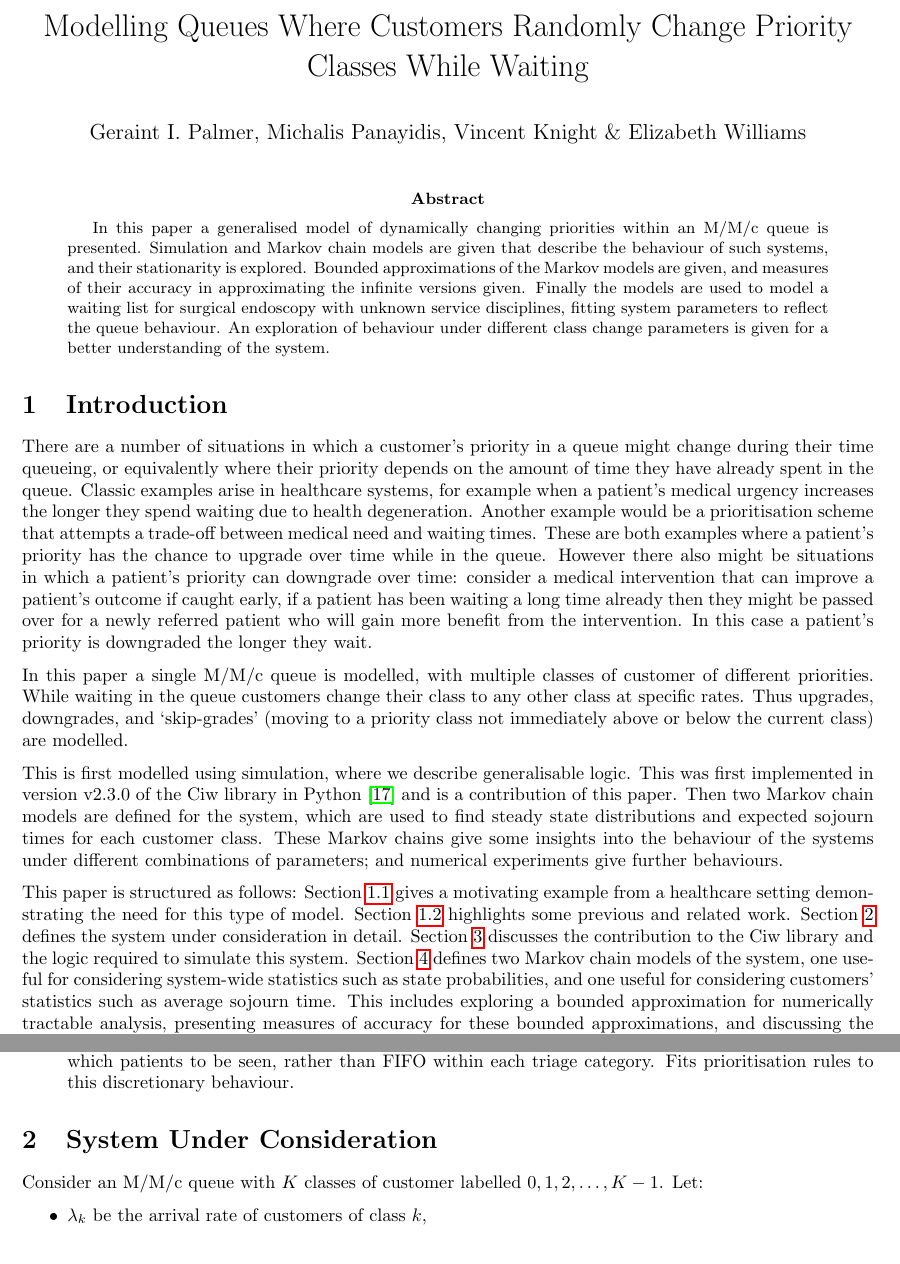
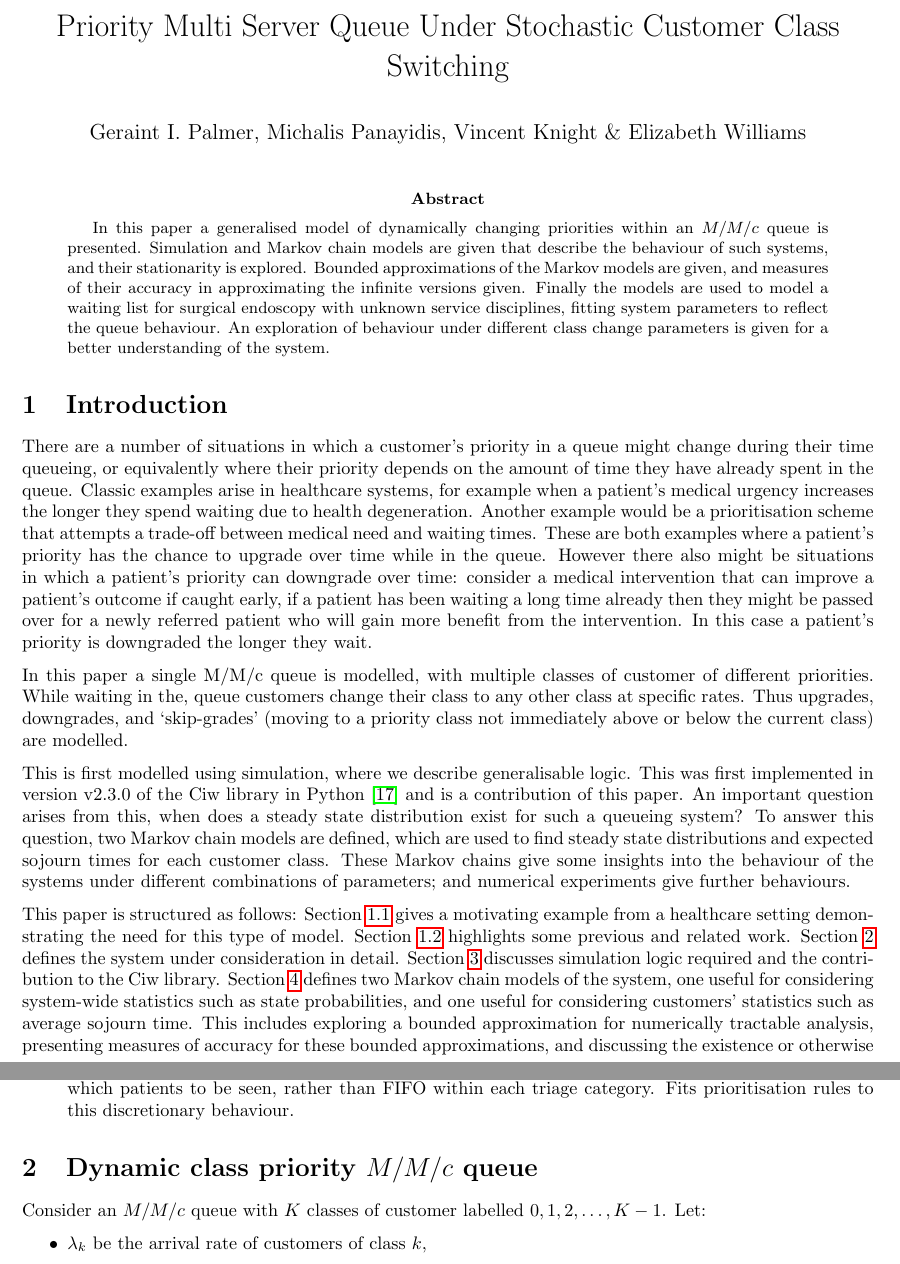
Before and after one commit to geraintpalmer/DynamicClasses, a LaTeX paper (tex/main.tex): two parts of pages 1 and 3 of 20, joined at a grey line, cut at the place of the change. Compiled offline with pdfLaTeX.

```diff
--- a/tex/main.tex
+++ b/tex/main.tex
@@ -38,7 +38,7 @@
 \newtheorem{prop}{Proposition}
 
 
-\title{Modelling Queues Where Customers Randomly Change Priority Classes While Waiting}
+\title{Priority Multi Server Queue Under Stochastic Customer Class Switching}
 \author{Geraint I. Palmer, Michalis Panayidis, Vincent Knight \& Elizabeth Williams}
 \date{}
 
@@ -83,7 +93,10 @@
 This is first modelled using simulation, where we describe generalisable logic.
 This was first implemented in version v2.3.0 of the Ciw library in Python
 \cite{palmer19} and is a contribution of this paper.
-Then two Markov chain models are defined for the system, which are used to find
+An important question arises from this, when does a steady state distribution
+exist for such a queueing system?
+To answer this question,
+two Markov chain models are defined, which are used to find
 steady state distributions and expected sojourn times for each customer class.
 These Markov chains give some insights into the behaviour of the systems under
 different combinations of parameters; and numerical experiments give further
@@ -94,8 +107,8 @@
 setting demonstrating the need for this type of model.
 Section~\ref{sec:related} highlights some previous and related work.
 Section~\ref{sec:system} defines the system under consideration in detail.
-Section~\ref{sec:simulation} discusses the contribution to the Ciw library and
-the logic required to simulate this system.
+Section~\ref{sec:simulation} discusses simulation logic required and the
+contribution to the Ciw library.
 Section~\ref{sec:makovchains} defines two Markov chain models of the system, one
 useful for considering system-wide statistics such as state probabilities, and
 one useful for considering customers' statistics such as average sojourn time.
@@ -206,8 +220,8 @@
 
 
 
-\section{System Under Consideration}\label{sec:system}
-Consider an M/M/c queue with $K$ classes of customer labelled
+\section{Dynamic class priority \(M/M/c\) queue}\label{sec:system}
+Consider an \(M/M/c\) queue with $K$ classes of customer labelled
 $0, 1, 2, \dots, K-1$. Let:
 
 \begin{itemize}
```
Also changed, not shown: tex/main.tex (38 more changed lines).
